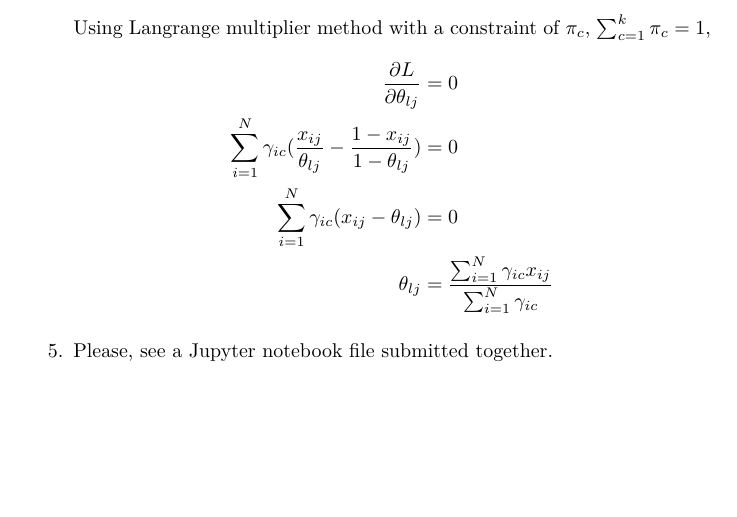
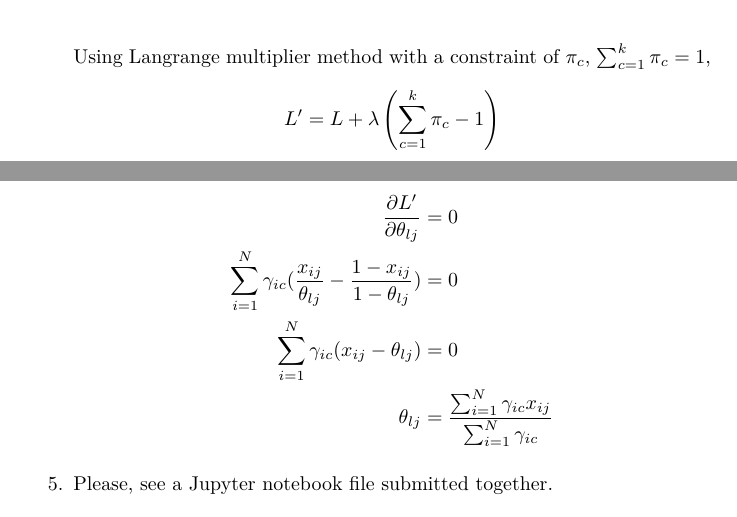
Before and after one commit to ytoyama/intro_to_sml, a LaTeX document (4/notes.tex): part of page 3 of 3 before the commit and two parts of pages 2 and 3 of 3 after it, the two joined at a grey line, cut so that both start at the same text, the shorter picture padded with empty space. Compiled offline with XeLaTeX.

Commit message:
Fix likelihood

```diff
--- a/4/notes.tex
+++ b/4/notes.tex
@@ -91,7 +91,10 @@
     \end{align*}
     Using Langrange multiplier method with a constraint of $\pi_c$, $\sum_{c=1}^k \pi_c = 1$,
     \begin{align*}
-      \frac{\partial L}{\partial \theta_{lj}} & = 0 \\
+      L' = L + \lambda \left( \sum_{c=1}^k \pi_c - 1 \right)
+    \end{align*}
+    \begin{align*}
+      \frac{\partial L'}{\partial \theta_{lj}} & = 0 \\
       \sum_{i=1}^N \gamma_{ic} (\frac{x_{ij}}{\theta_{lj}} - \frac{1 - x_{ij}}{1 - \theta_{lj}}) & = 0 \\
       \sum_{i=1}^N \gamma_{ic} (x_{ij} - \theta_{lj}) & = 0 \\
       \theta_{lj} & = \frac{\sum_{i=1}^N \gamma_{ic} x_{ij}}{\sum_{i=1}^N \gamma_{ic}}
```
Also changed, not shown: 4/notes.pdf.
